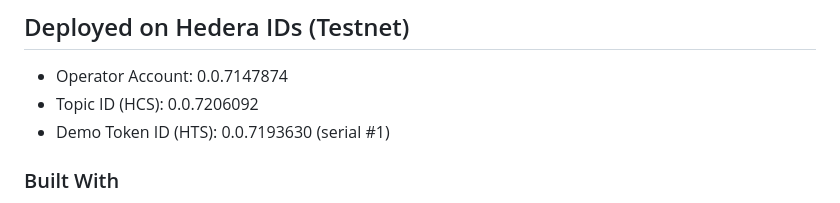
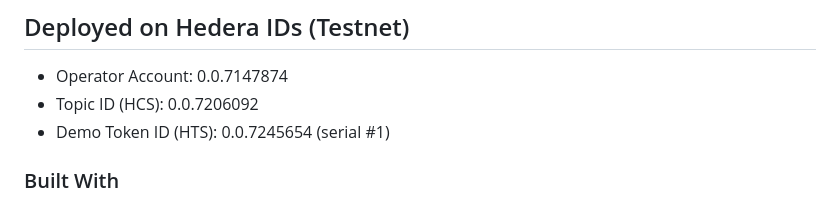
Before and after one commit to daviddprtma/AgroDex, a Markdown page: README.md, the part around the change. Drawn GitHub-style.

Commit message:
Update Demo Token ID in README

```diff
--- a/README.md
+++ b/README.md
@@ -69,7 +69,7 @@ Adoption in Indonesia demands sub-$1 fees per transaction. Hedera’s fixed, neg
 ## Deployed on Hedera IDs (Testnet)
 - Operator Account: 0.0.7147874
 - Topic ID (HCS): 0.0.7206092
-- Demo Token ID (HTS): 0.0.7193630 (serial #1)
+- Demo Token ID (HTS): 0.0.7245654 (serial #1)
 
 
 ### Built With
```
